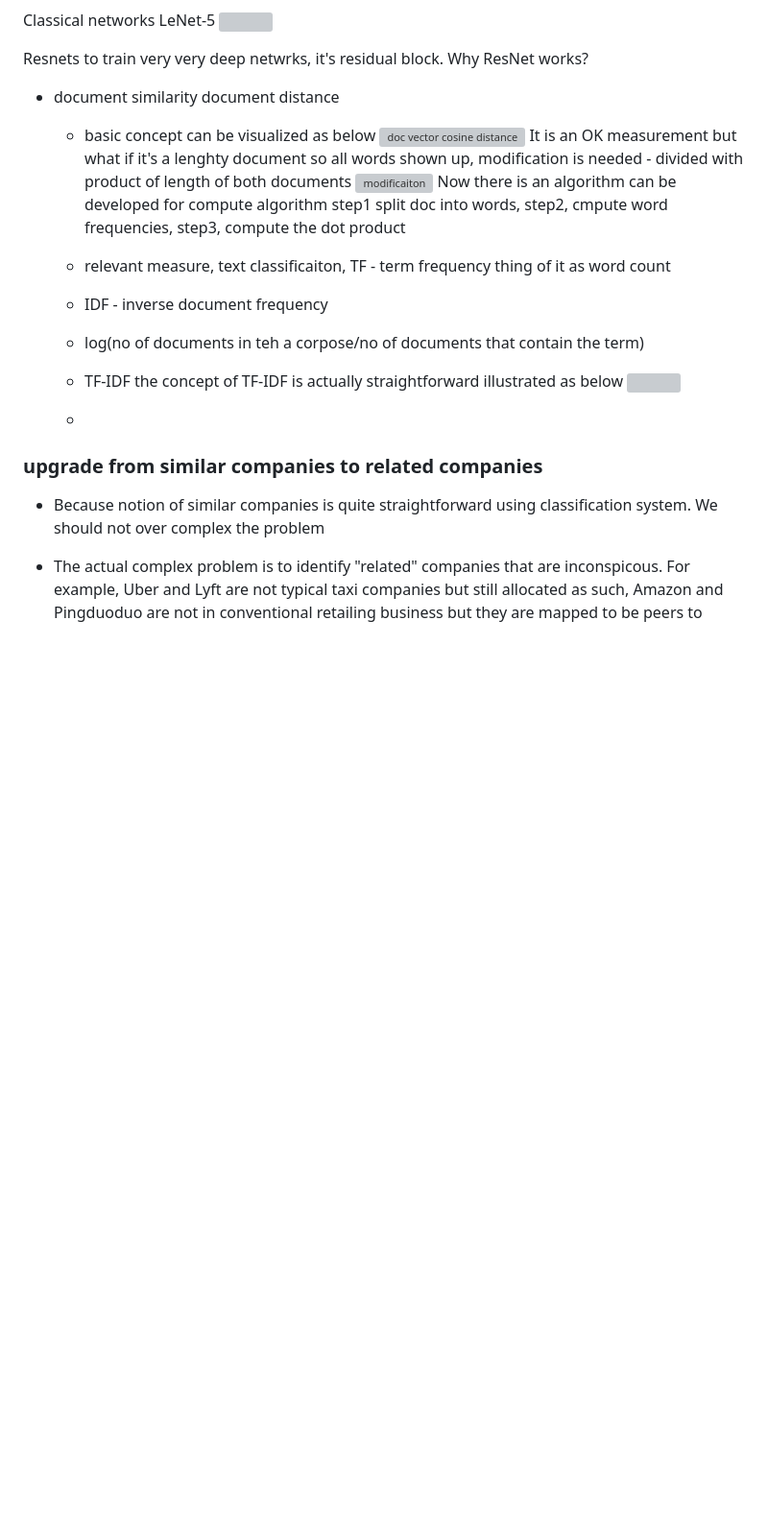
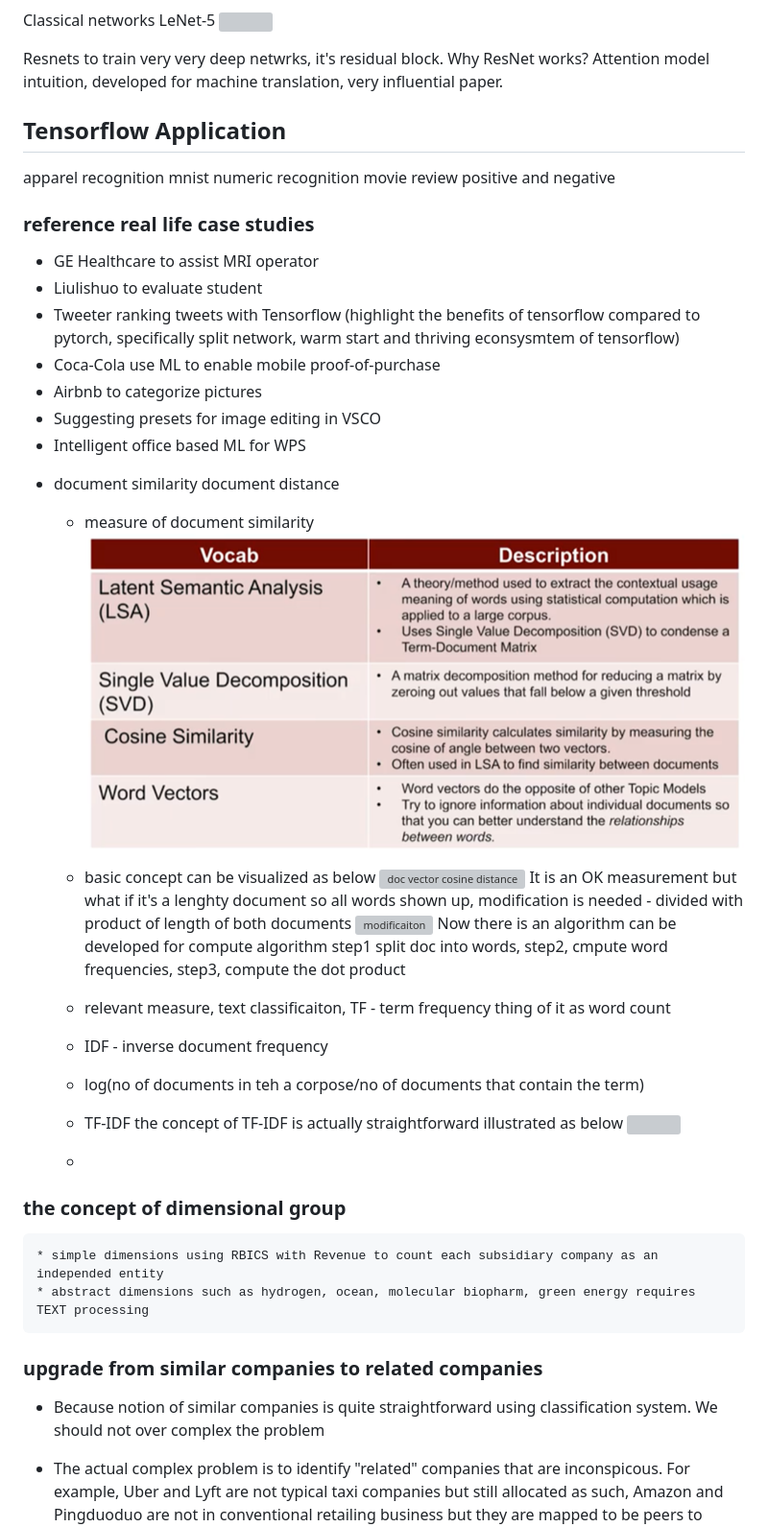
Before and after one commit to znaixian/Blogs, a Markdown page: README.md, the part around the change. Shown: that part at 96% size. GitHub-like rendering; pictures changed too: pictures/measure doc similarity.png (added); blank space fills up the shorter version; grey boxes are pictures that could not be loaded.

Commit message:
mixture

```diff
--- a/README.md
+++ b/README.md
@@ -624,8 +624,27 @@ Rings: an algebraic view on modular arithmetic
   ![](pictures/LeNet-5.png)
 
   Resnets to train very very deep netwrks, it's residual block. Why ResNet works?
+  Attention model intuition, developed for machine translation, very influential paper.
+
+  ## Tensorflow Application
+  apparel recognition
+  mnist numeric recognition
+  movie review positive and negative
+
+  ### reference real life case studies
+  - GE Healthcare to assist MRI operator
+  - Liulishuo to evaluate student
+  - Tweeter ranking tweets with Tensorflow (highlight the benefits of tensorflow compared to pytorch, specifically split network, warm start and thriving econsysmtem of tensorflow)
+  - Coca-Cola use ML to enable mobile proof-of-purchase
+  - Airbnb to categorize pictures
+  - Suggesting presets for image editing in VSCO
+  - Intelligent office based ML for WPS
+
 
   * document similarity document distance
+    * measure of document similarity
+    ![](pictures/measure%20doc%20similarity.png)
+
     * basic concept can be visualized as below
     ![doc vector cosine distance](./research/pictures/../../pictures/document%20vector%20cosine%20distance.png)
     It is an OK measurement but what if it's a lenghty document so all words shown up, modification is needed - divided with product of length of both documents
@@ -640,6 +659,10 @@ Rings: an algebraic view on modular arithmetic
     the concept of TF-IDF is actually straightforward illustrated as below
     ![](.research/pictures/../../pictures/tf-idf%20.png)
     *
+
+  ### the concept of dimensional group
+    * simple dimensions using RBICS with Revenue to count each subsidiary company as an independed entity
+    * abstract dimensions such as hydrogen, ocean, molecular biopharm, green energy requires TEXT processing
 
   ### upgrade from similar companies to related companies
   - Because notion of similar companies is quite straightforward using classification system. We should not over complex the problem
```
